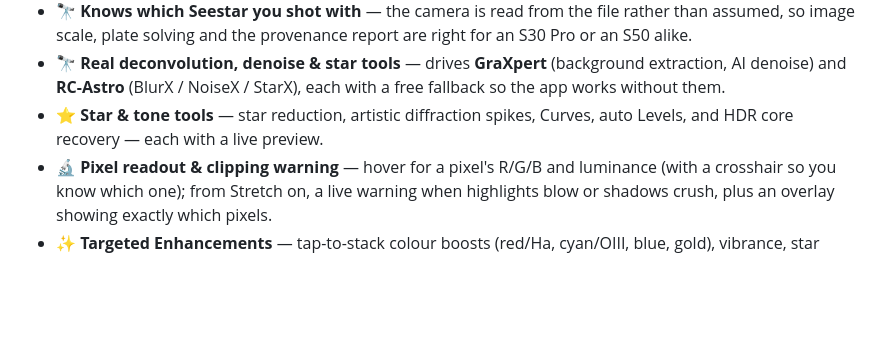
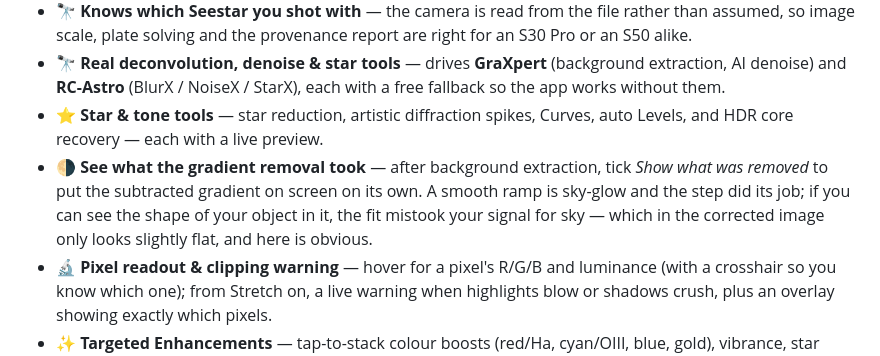
Before and after one commit to astehn/nocturne, a Markdown page: README.md, the part around the change. Rendered like a GitHub page; blank space fills up the shorter version.

Commit message:
docs: the README lists the gradient view
Co-Authored-By: Claude Opus 5 (1M context) <noreply@anthropic.com>
Claude-Session: https://claude.ai/code/session_01YPwZvehCR9sfM9SeJKqStK

```diff
--- a/README.md
+++ b/README.md
@@ -44,6 +44,7 @@ It's beginner-friendly: it *explains* what each step does and teaches the concep
 - 🔭 **Knows which Seestar you shot with** — the camera is read from the file rather than assumed, so image scale, plate solving and the provenance report are right for an S30 Pro or an S50 alike.
 - 🔭 **Real deconvolution, denoise & star tools** — drives **GraXpert** (background extraction, AI denoise) and **RC-Astro** (BlurX / NoiseX / StarX), each with a free fallback so the app works without them.
 - ⭐ **Star & tone tools** — star reduction, artistic diffraction spikes, Curves, auto Levels, and HDR core recovery — each with a live preview.
+- 🌗 **See what the gradient removal took** — after background extraction, tick *Show what was removed* to put the subtracted gradient on screen on its own. A smooth ramp is sky-glow and the step did its job; if you can see the shape of your object in it, the fit mistook your signal for sky — which in the corrected image only looks slightly flat, and here is obvious.
 - 🔬 **Pixel readout & clipping warning** — hover for a pixel's R/G/B and luminance (with a crosshair so you know which one); from Stretch on, a live warning when highlights blow or shadows crush, plus an overlay showing exactly which pixels.
 - ✨ **Targeted Enhancements** — tap-to-stack colour boosts (red/Ha, cyan/OIII, blue, gold), vibrance, star colour, sky darken/lighten, dark structure, soft glow and nebulosity sharpening — eleven taps, each individually undoable.
 - 🔪 **Sharpen Nebulosity** — sharpens nebula structure only: it works on the starless layer under a signal mask and screens the stars back untouched, so stars can't ring and background noise isn't amplified.
```
